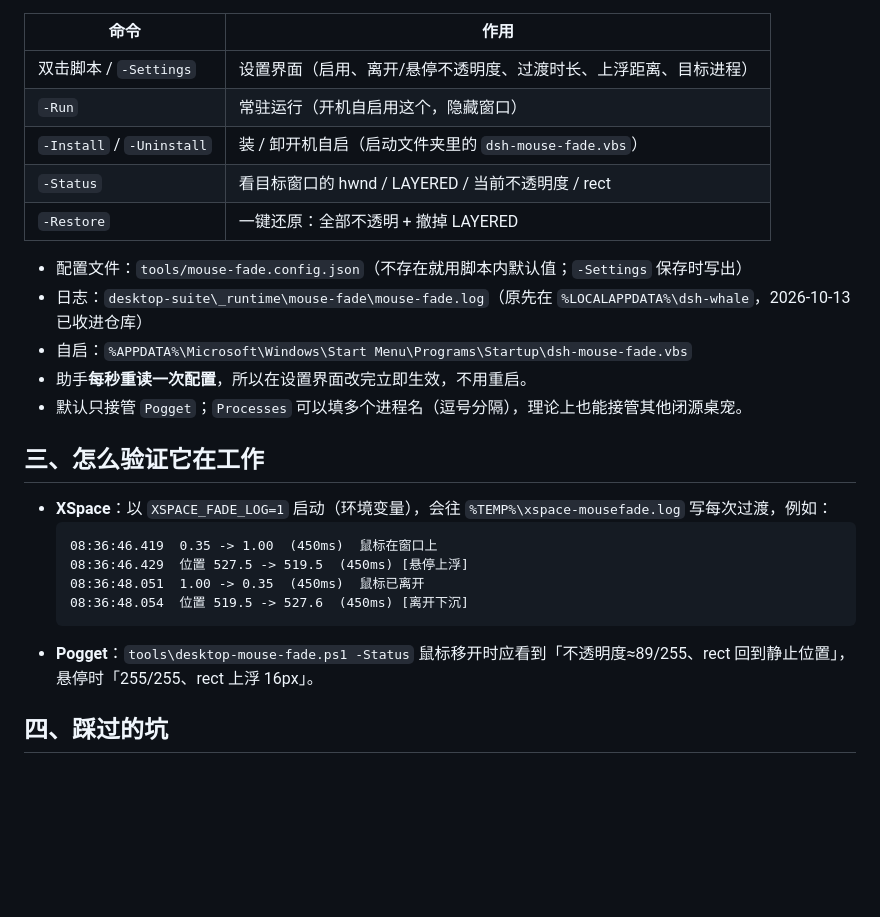
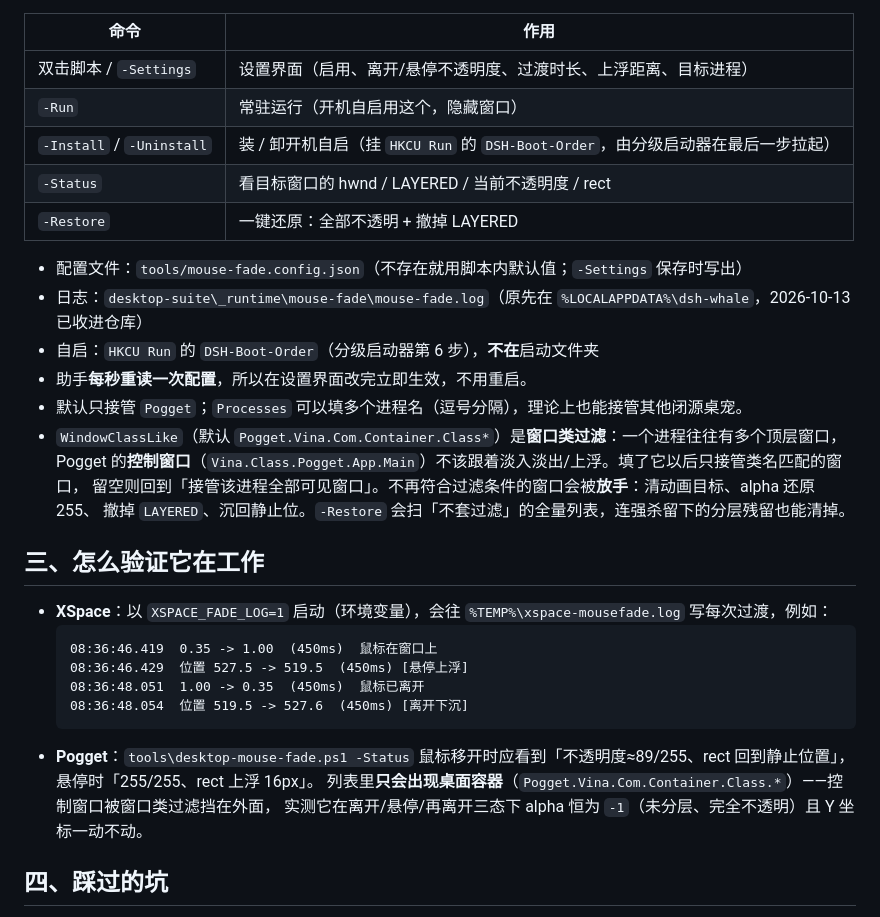
Before and after one commit to gebilaowuxiaoyu123/dsh-whale, a Markdown page: docs/desktop-mouse-fade.md, the part around the change. Rendered like a GitHub page; blank space fills up the shorter version.

Commit message:
docs(mouse-fade): 补 WindowClassLike 窗口类过滤（Pogget 只作用容器，控制窗口不受影响）与自启改用 HKCU Run

````diff
--- a/docs/desktop-mouse-fade.md
+++ b/docs/desktop-mouse-fade.md
@@ -31,15 +31,19 @@
 | --- | --- |
 | 双击脚本 / `-Settings` | 设置界面（启用、离开/悬停不透明度、过渡时长、上浮距离、目标进程） |
 | `-Run` | 常驻运行（开机自启用这个，隐藏窗口） |
-| `-Install` / `-Uninstall` | 装 / 卸开机自启（启动文件夹里的 `dsh-mouse-fade.vbs`） |
+| `-Install` / `-Uninstall` | 装 / 卸开机自启（挂 `HKCU Run` 的 `DSH-Boot-Order`，由分级启动器在最后一步拉起） |
 | `-Status` | 看目标窗口的 hwnd / LAYERED / 当前不透明度 / rect |
 | `-Restore` | 一键还原：全部不透明 + 撤掉 LAYERED |
 
 - 配置文件：`tools/mouse-fade.config.json`（不存在就用脚本内默认值；`-Settings` 保存时写出）
 - 日志：`desktop-suite\_runtime\mouse-fade\mouse-fade.log`（原先在 `%LOCALAPPDATA%\dsh-whale`，2026-10-13 已收进仓库）
-- 自启：`%APPDATA%\Microsoft\Windows\Start Menu\Programs\Startup\dsh-mouse-fade.vbs`
+- 自启：`HKCU Run` 的 `DSH-Boot-Order`（分级启动器第 6 步），**不在**启动文件夹
 - 助手**每秒重读一次配置**，所以在设置界面改完立即生效，不用重启。
 - 默认只接管 `Pogget`；`Processes` 可以填多个进程名（逗号分隔），理论上也能接管其他闭源桌宠。
+- `WindowClassLike`（默认 `Pogget.Vina.Com.Container.Class*`）是**窗口类过滤**：一个进程往往有多个顶层窗口，
+  Pogget 的**控制窗口**（`Vina.Class.Pogget.App.Main`）不该跟着淡入淡出/上浮。填了它以后只接管类名匹配的窗口，
+  留空则回到「接管该进程全部可见窗口」。不再符合过滤条件的窗口会被**放手**：清动画目标、alpha 还原 255、
+  撤掉 `LAYERED`、沉回静止位。`-Restore` 会扫「不套过滤」的全量列表，连强杀留下的分层残留也能清掉。
 
 ## 三、怎么验证它在工作
 
@@ -52,6 +56,8 @@
   ```
 - **Pogget**：`tools\desktop-mouse-fade.ps1 -Status`
   鼠标移开时应看到「不透明度≈89/255、rect 回到静止位置」，悬停时「255/255、rect 上浮 16px」。
+  列表里**只会出现桌面容器**（`Pogget.Vina.Com.Container.Class.*`）——控制窗口被窗口类过滤挡在外面，
+  实测它在离开/悬停/再离开三态下 alpha 恒为 `-1`（未分层、完全不透明）且 Y 坐标一动不动。
 
 ## 四、踩过的坑
 
````
